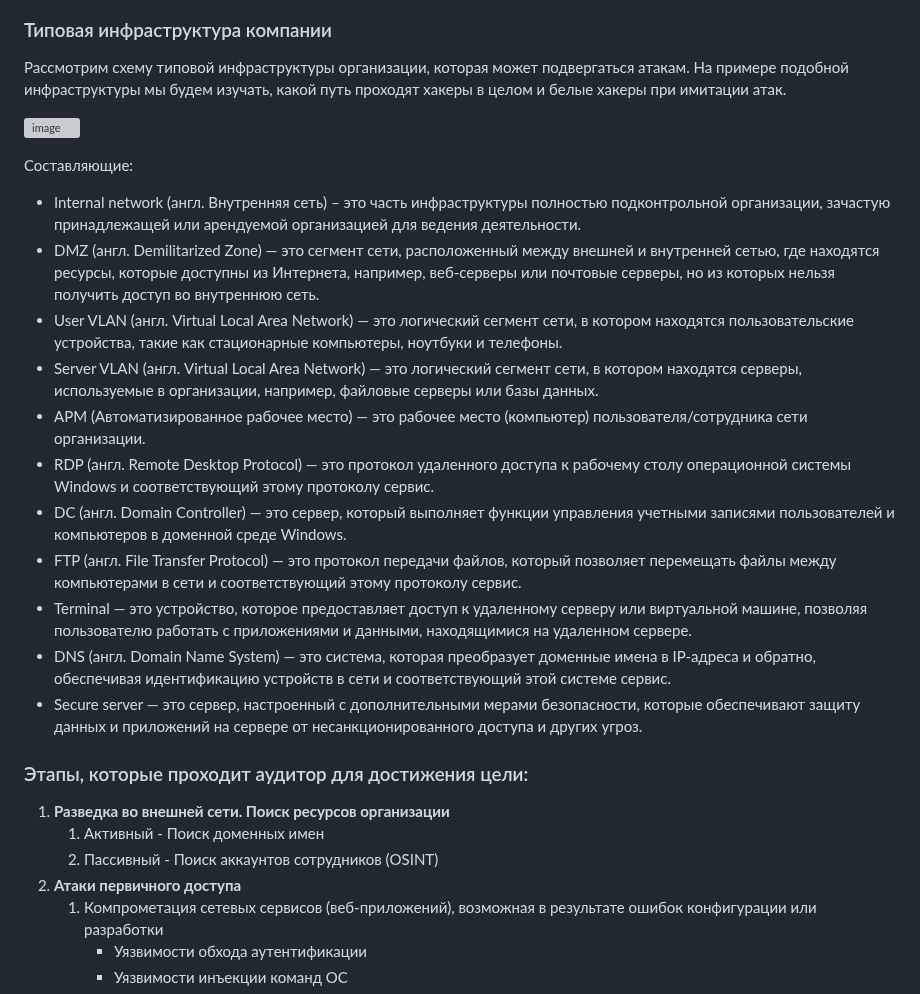
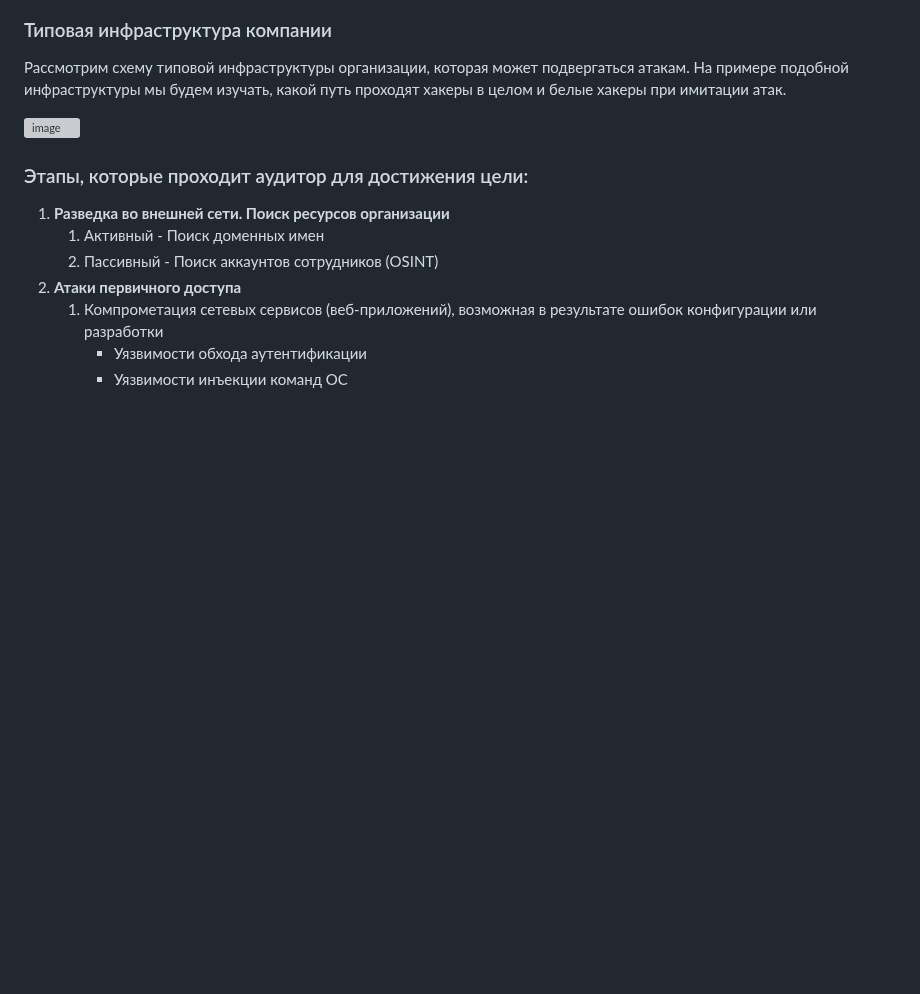
Before and after one commit to k0yt/labs, a Markdown page: README.md, the part around the change. Drawn GitHub-style; blank space fills up the shorter version; grey boxes are pictures that could not be loaded.

```diff
--- a/README.md
+++ b/README.md
@@ -12,20 +12,6 @@ https://stepik.org/course/169003
 Рассмотрим схему типовой инфраструктуры организации, которая может подвергаться атакам. На примере подобной инфраструктуры мы будем изучать, какой путь проходят хакеры в целом и белые хакеры при имитации атак.
 
 ![image](https://github.com/k0yt/labs/assets/114695070/30b8e3cc-df9d-4bbe-8208-c8dace904999)
-
-Составляющие:
-
-- Internal network (англ. Внутренняя сеть) – это часть инфраструктуры полностью подконтрольной организации, зачастую принадлежащей или арендуемой организацией для ведения деятельности.
-- DMZ (англ. Demilitarized Zone) — это сегмент сети, расположенный между внешней и внутренней сетью, где находятся ресурсы, которые доступны из Интернета, например, веб-серверы или почтовые серверы, но из которых нельзя получить доступ во внутреннюю сеть.
-- User VLAN (англ. Virtual Local Area Network) — это логический сегмент сети, в котором находятся пользовательские устройства, такие как стационарные компьютеры, ноутбуки и телефоны.
-- Server VLAN (англ. Virtual Local Area Network) — это логический сегмент сети, в котором находятся серверы, используемые в организации, например, файловые серверы или базы данных.
-- APM (Автоматизированное рабочее место) — это рабочее место (компьютер) пользователя/сотрудника сети организации.
-- RDP (англ. Remote Desktop Protocol) — это протокол удаленного доступа к рабочему столу операционной системы Windows и соответствующий этому протоколу сервис.
-- DC (англ. Domain Controller) — это сервер, который выполняет функции управления учетными записями пользователей и компьютеров в доменной среде Windows.
-- FTP (англ. File Transfer Protocol) — это протокол передачи файлов, который позволяет перемещать файлы между компьютерами в сети и соответствующий этому протоколу сервис.
-- Terminal — это устройство, которое предоставляет доступ к удаленному серверу или виртуальной машине, позволяя пользователю работать с приложениями и данными, находящимися на удаленном сервере.
-- DNS (англ. Domain Name System) — это система, которая преобразует доменные имена в IP-адреса и обратно, обеспечивая идентификацию устройств в сети и соответствующий этой системе сервис.
-- Secure server — это сервер, настроенный с дополнительными мерами безопасности, которые обеспечивают защиту данных и приложений на сервере от несанкционированного доступа и других угроз.
 
 ### Этапы, которые проходит аудитор для достижения цели:
 
```
